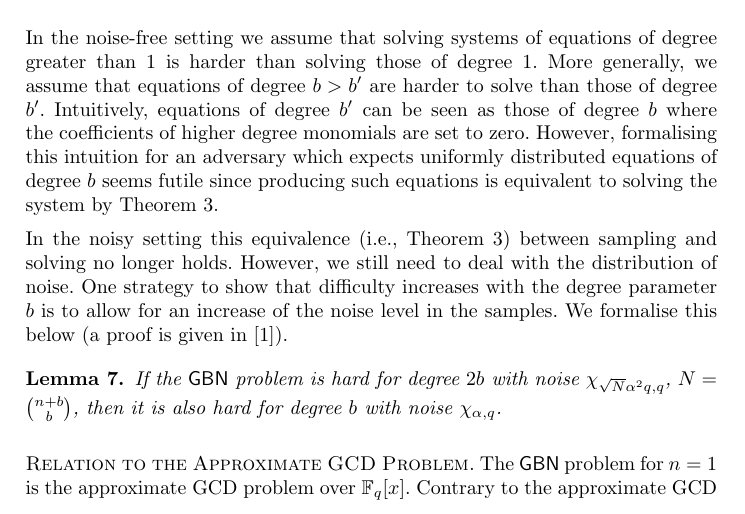
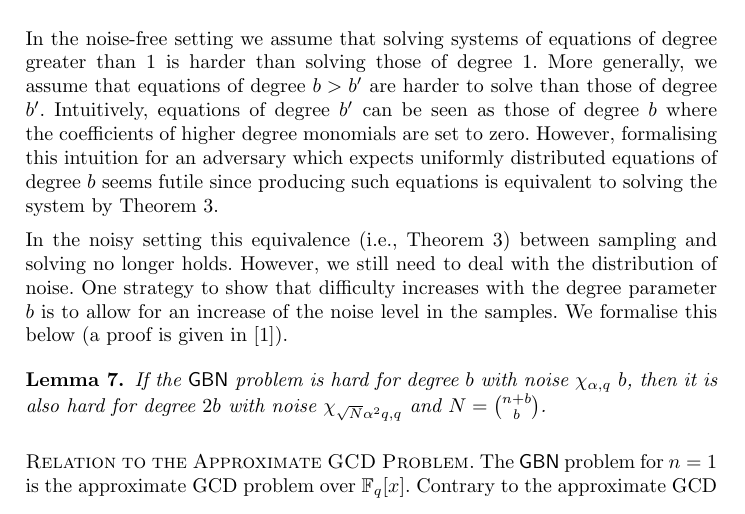
Before and after one commit to malb/publications, a LaTeX paper (polly-cracker-revisited-extended-abstract/polly-cracker-revisited-extended-abstract.tex): part of page 14 of 18, cut so that both start at the same text. Compiled offline with pdfLaTeX.

Commit message:
fixed statement of "GBN hard for 2b" Lemma

```diff
--- a/polly-cracker-revisited-extended-abstract/polly-cracker-revisited-extended-abstract.tex
+++ b/polly-cracker-revisited-extended-abstract/polly-cracker-revisited-extended-abstract.tex
@@ -748,7 +748,7 @@ In the noise-free setting we assume that solving systems of equations of degree
 
 In the noisy setting this equivalence (i.e., Theorem~\ref{theorem:gbeasy}) between sampling and solving no longer holds. However, we still need to deal with the distribution of noise. One strategy to show that difficulty increases with the degree parameter $b$ is to allow for an increase of the noise level in the samples. We formalise this below (a proof is given in~\cite{full}).
 \begin{lemma}
-If the \GBN problem is hard for degree $2b$ with noise $\chi_{\sqrt{N} \alpha^2q, q}$, $N = {n + b \choose b}$, then it is also hard for degree $b$ with noise $\chi_{\alpha, q}$. \label{lem:GBN-degrees}
+If the \GBN problem is hard for degree $b$ with noise $\chi_{\alpha, q}$ $b$, then it is also hard for degree $2b$ with noise $\chi_{\sqrt{N} \alpha^2q, q}$ and $N = {n + b \choose b}$. \label{lem:GBN-degrees}
 \end{lemma}
 
 
```
